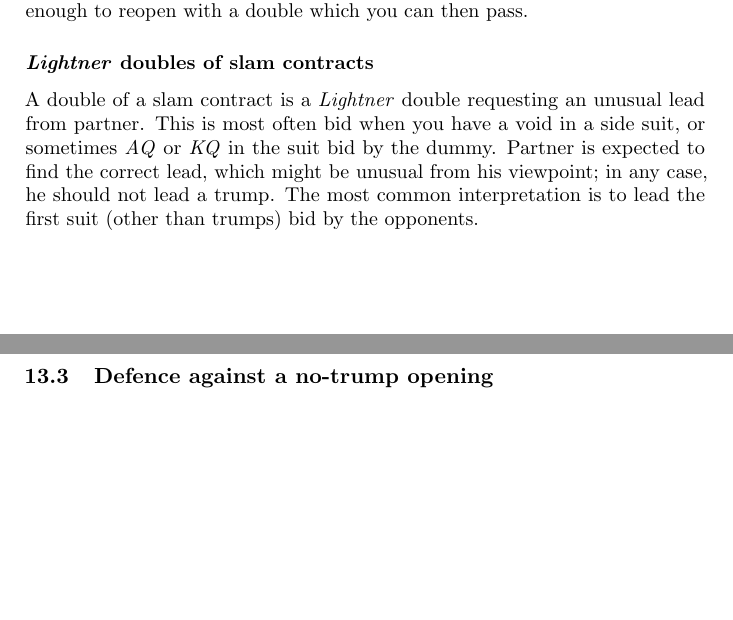
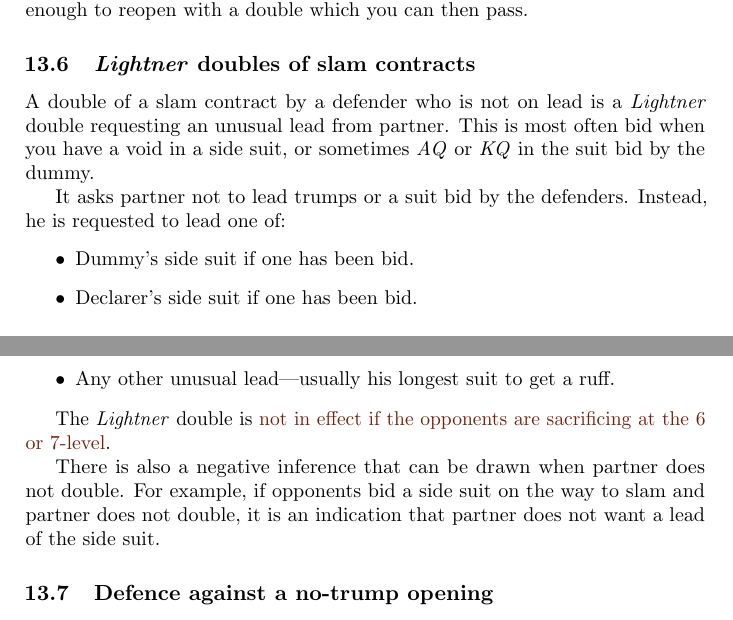
Before and after one commit to 2old2randr/Bridge, a LaTeX book (COSL Precision.tex): two parts of pages 32 and 33 of 54, joined at a grey line, cut so that both start at the same text, the shorter picture padded with empty space. The pictures show the PDF file COSL Precision.pdf that the author committed with the source.

Commit message:
Further refinement in description of doubles

```diff
--- a/COSL Precision.tex
+++ b/COSL Precision.tex
@@ -1972,15 +1972,28 @@ If you have a ``real'' penalty double of the opponent's contract, you cannot mak
 an immediate double. You must pass and hope that partner is strong enough to
 reopen with a double which you can then pass.
 
-\subsubsection{\emph{Lightner} doubles of slam contracts}
-
-A double of a slam contract is a \emph{Lightner} double requesting an
+\subsection{\emph{Lightner} doubles of slam contracts}
+
+A double of a slam contract by a defender who is not on lead
+is a \emph{Lightner} double requesting an
 unusual lead from partner. This is most often bid when you have a void in a
 side suit, or sometimes \emph{AQ} or \emph{KQ} in the suit bid by the dummy.
-Partner is expected to find the correct lead, which might be unusual
-from his viewpoint; in any case, he should not lead a trump.
-The most common interpretation is to lead the first suit (other than
-trumps) bid by the opponents.
+
+It asks partner not to lead trumps or a suit bid by the defenders. Instead, he is
+requested to lead one of:
+\begin{itemize}
+\item Dummy's side suit if one has been bid.
+\item Declarer's side suit if one has been bid.
+\item Any other unusual lead---usually his longest suit to get a ruff.
+\end{itemize}
+
+The \emph{Lightner} double is \excp{not in effect if the opponents are sacrificing at
+the 6 or 7-level}.
+
+There is also a negative inference that can be drawn when partner does not
+double. For example, if opponents bid a side suit on the way to slam and
+partner does not double, it is an indication that partner does not want a lead
+of the side suit.
 
 \subsection{Defence against a no-trump opening}
 
```
Also changed, not shown: COSL Precision.pdf, COSL Precision.tex (29 more changed lines).
